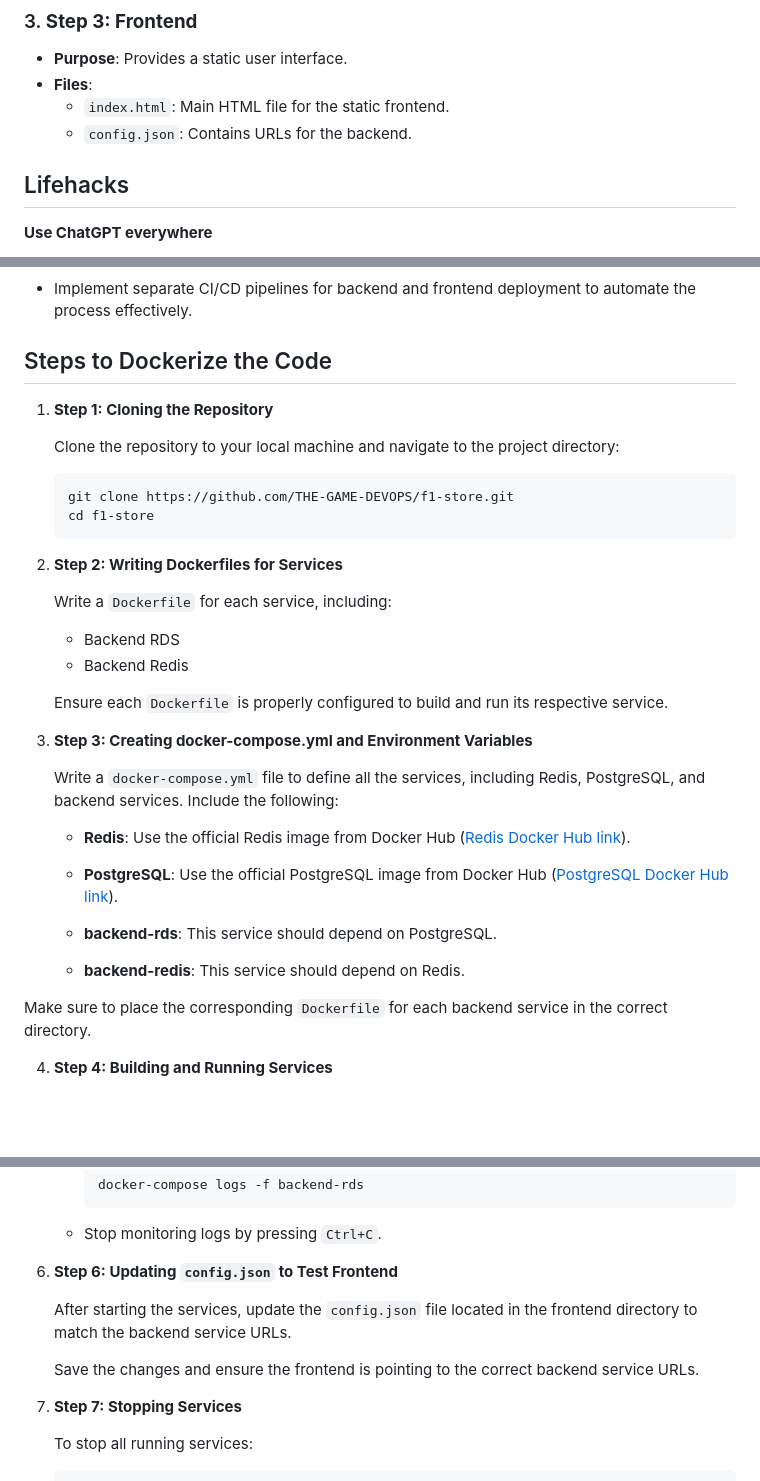
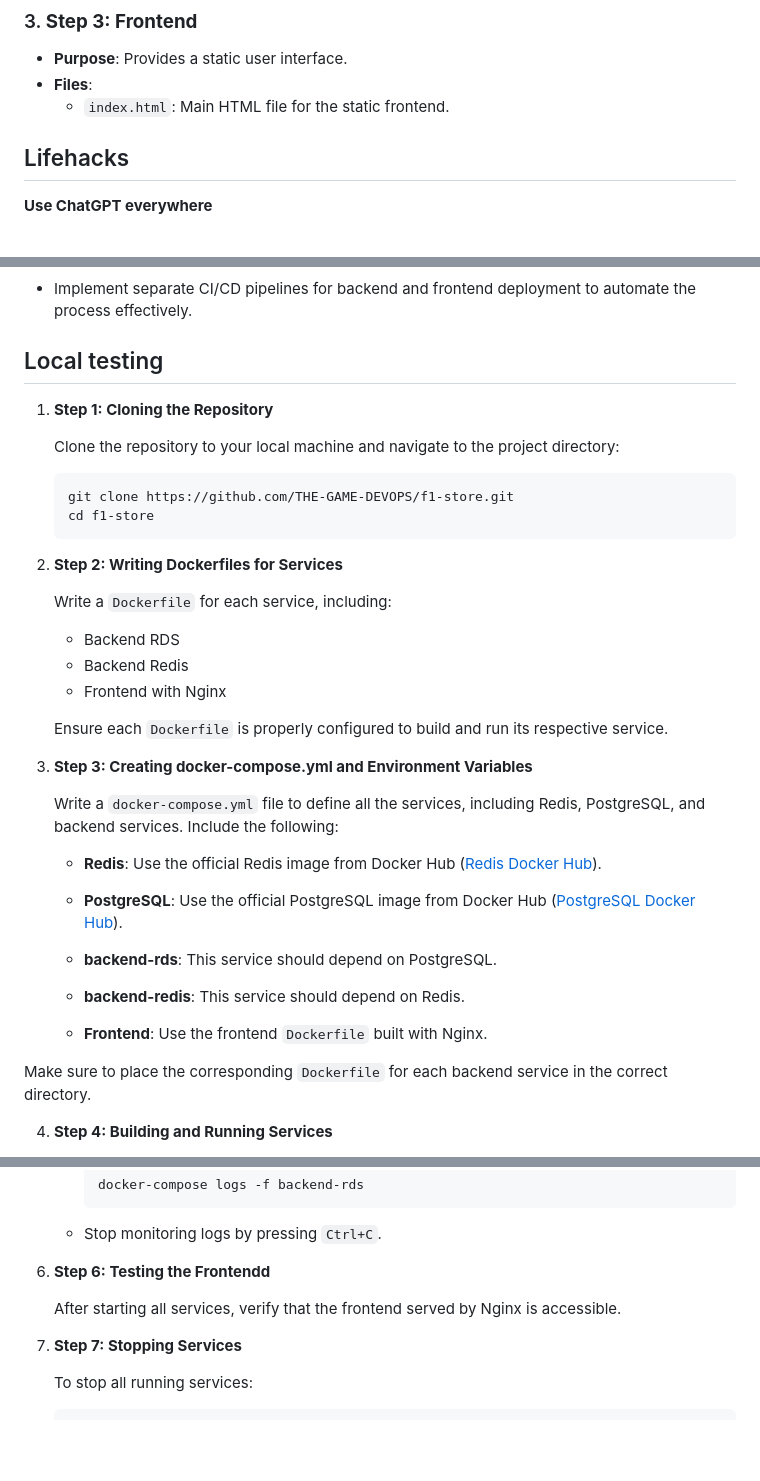
Before and after one commit to viktorzhabskyi/f1-store, a Markdown page: README.md, 3 parts joined by grey strips. Drawn GitHub-style; blank space fills up the shorter version.

```diff
--- a/README.md
+++ b/README.md
@@ -35,7 +35,6 @@ The platform utilizes PostgreSQL for database management and Redis for caching,
 - **Purpose**: Provides a static user interface.
 - **Files**:
   - `index.html`: Main HTML file for the static frontend.
-  - `config.json`: Contains URLs for the backend.
 
 ## Lifehacks
 
@@ -67,7 +66,7 @@ Refer back to the course we took initially (about ChatGPT), recall the methods a
 
 - Implement separate CI/CD pipelines for backend and frontend deployment to automate the process effectively.
 
-## Steps to Dockerize the Code
+## Local testing
 
 1. **Step 1: Cloning the Repository**
 
@@ -82,6 +81,7 @@ Refer back to the course we took initially (about ChatGPT), recall the methods a
    Write a `Dockerfile` for each service, including:
    - Backend RDS
    - Backend Redis
+   - Frontend with Nginx
 
    Ensure each `Dockerfile` is properly configured to build and run its respective service.
 
@@ -89,11 +89,13 @@ Refer back to the course we took initially (about ChatGPT), recall the methods a
 
    Write a `docker-compose.yml` file to define all the services, including Redis, PostgreSQL, and backend services. Include the following:
 
-    - **Redis**: Use the official Redis image from Docker Hub ([Redis Docker Hub link](https://hub.docker.com/_/redis)).
-    - **PostgreSQL**: Use the official PostgreSQL image from Docker Hub ([PostgreSQL Docker Hub link](https://hub.docker.com/_/postgres)).
+    - **Redis**: Use the official Redis image from Docker Hub ([Redis Docker Hub](https://hub.docker.com/_/redis)).
+    - **PostgreSQL**: Use the official PostgreSQL image from Docker Hub ([PostgreSQL Docker Hub](https://hub.docker.com/_/postgres)).
 
     - **backend-rds**: This service should depend on PostgreSQL.
     - **backend-redis**: This service should depend on Redis.
+
+    - **Frontend**: Use the frontend `Dockerfile` built with Nginx.
 
   Make sure to place the corresponding `Dockerfile` for each backend service in the correct directory.
 
@@ -118,11 +120,9 @@ Refer back to the course we took initially (about ChatGPT), recall the methods a
    - Stop monitoring logs by pressing `Ctrl+C`.
 
 
-6. **Step 6: Updating `config.json` to Test Frontend**
+6. **Step 6: Testing the Frontendd**
 
-   After starting the services, update the `config.json` file located in the frontend directory to match the backend service URLs.
-
-   Save the changes and ensure the frontend is pointing to the correct backend service URLs.
+   After starting all services, verify that the frontend served by Nginx is accessible.
 
 7. **Step 7: Stopping Services**
 
```
